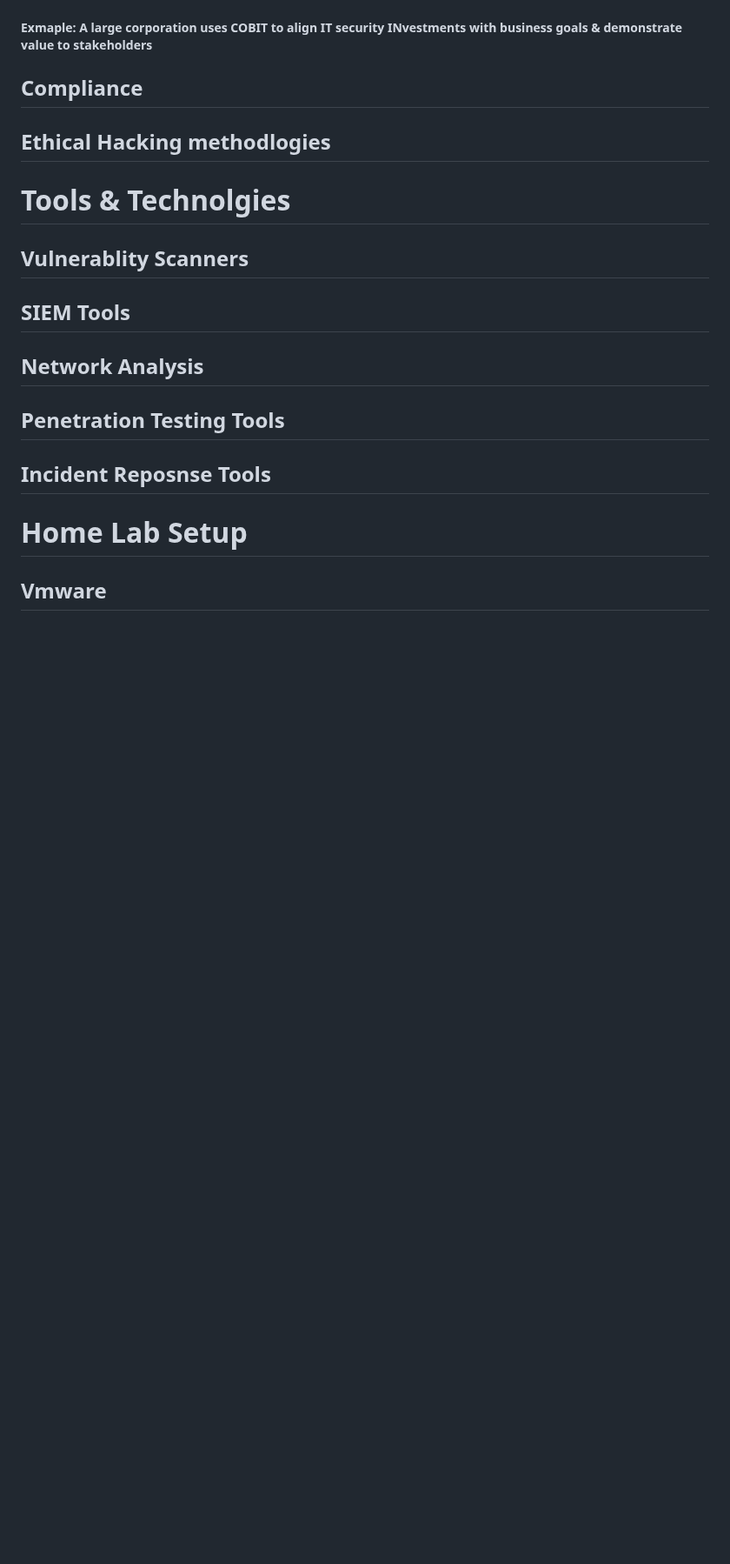
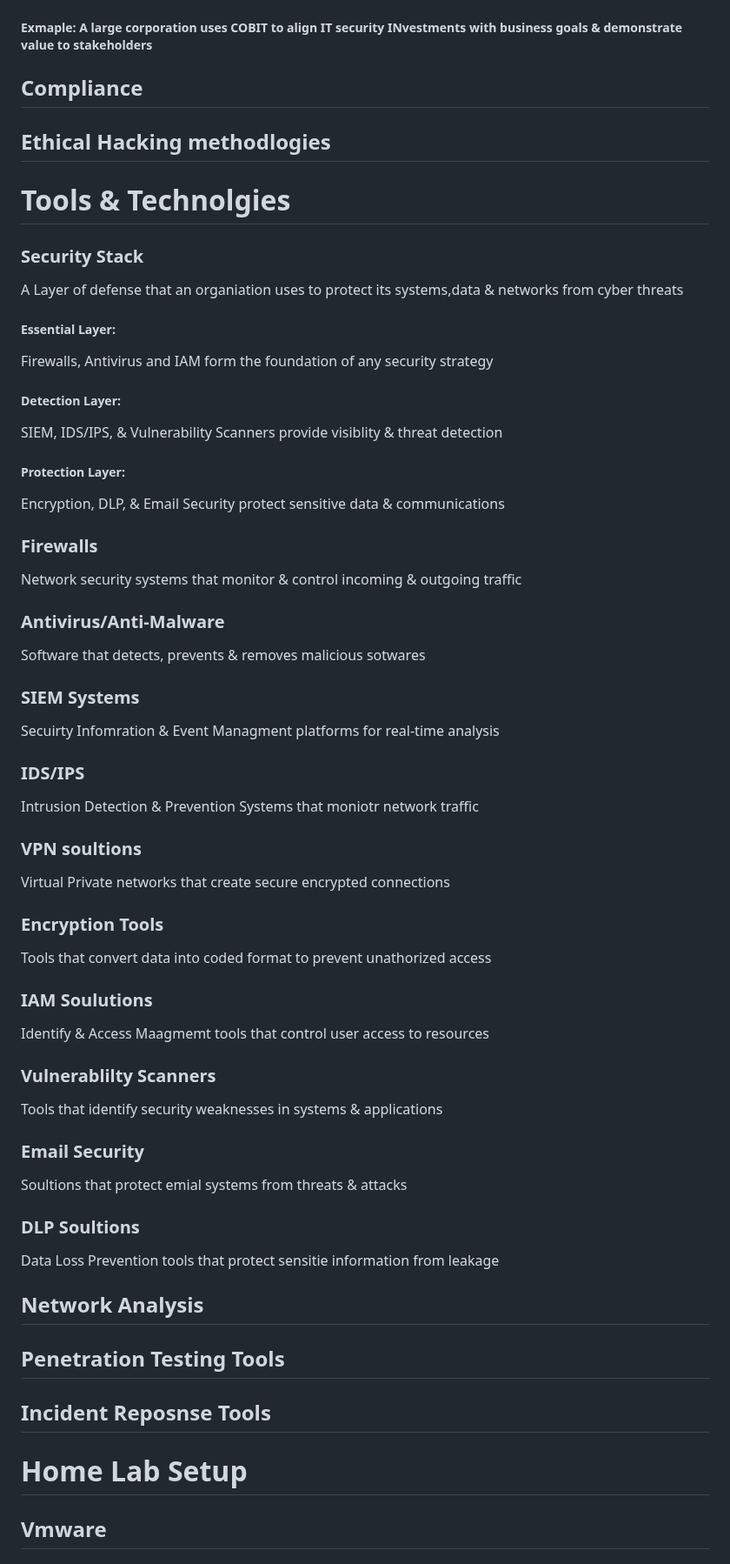
Before and after one commit to Zachc0des/Zachc0des-Portfolio, a Markdown page: Cyber Security.md, the part around the change. Shown at 87% size. Rendered like a GitHub page; blank space fills up the shorter version.

```diff
--- a/Cyber Security.md
+++ b/Cyber Security.md
@@ -102,21 +102,48 @@
     Risk Aligment:<br>
     Value Deliery:</p>
     <h5>Exmaple: A large corporation  uses COBIT to align IT security INvestments with business goals & demonstrate value to stakeholders</h5>
-
-
-
-
-
-
   <h2> Compliance </h2>
   <h2> Ethical Hacking methodlogies </h2>
 <H1>Tools & Technolgies</H1>
-<h2>Vulnerablity Scanners</h2>
-<h2>SIEM Tools</h2>
+
+<h3>Security Stack</h3>
+<p>A Layer of defense that an organiation uses to protect its systems,data & networks from cyber threats</p>
+<h5>Essential Layer:</h5>
+<p>Firewalls, Antivirus and IAM form the foundation of any security strategy</p>
+<h5>Detection Layer:</h5>
+<p>SIEM, IDS/IPS, & Vulnerability Scanners provide visiblity & threat detection </p>
+<h5>Protection Layer:</h5>
+<p>Encryption, DLP, & Email Security protect sensitive data & communications </p>
+
+<h3>Firewalls</h3>
+<p>Network security systems that monitor & control incoming & outgoing traffic</p>
+<h3> Antivirus/Anti-Malware</h3>
+<p>Software that detects, prevents & removes malicious sotwares</p>
+<h3>SIEM Systems </h3>
+<p>Secuirty Infomration & Event Managment platforms for real-time analysis</p>
+<h3>IDS/IPS</h3>
+<p>Intrusion Detection & Prevention Systems that moniotr network traffic</p>
+<h3>VPN soultions</h3>
+<p>Virtual Private networks that create secure encrypted connections</p>
+<h3>Encryption Tools</h3>
+<p>Tools that convert data into coded format to prevent unathorized access</p>
+<h3> IAM Soulutions </h3>
+<p>Identify & Access Maagmemt tools that control user access to resources</p>
+<h3> Vulnerablilty Scanners </h3>
+<p>Tools that identify security weaknesses in systems & applications</p>
+<h3> Email Security </h3>
+<p>Soultions that protect emial systems from threats & attacks</p>
+<h3> DLP Soultions </h3>
+<p>Data Loss Prevention tools that protect sensitie information from leakage</p>
+
 <h2>Network Analysis</h2>
+
 <h2>Penetration Testing Tools</h2>
+
 <h2>Incident Reposnse Tools</h2>
+
 <h1>Home Lab Setup</h1>
+
 <h2>Vmware</h2>
 <h2>Virtual Box</h2>
 
```
